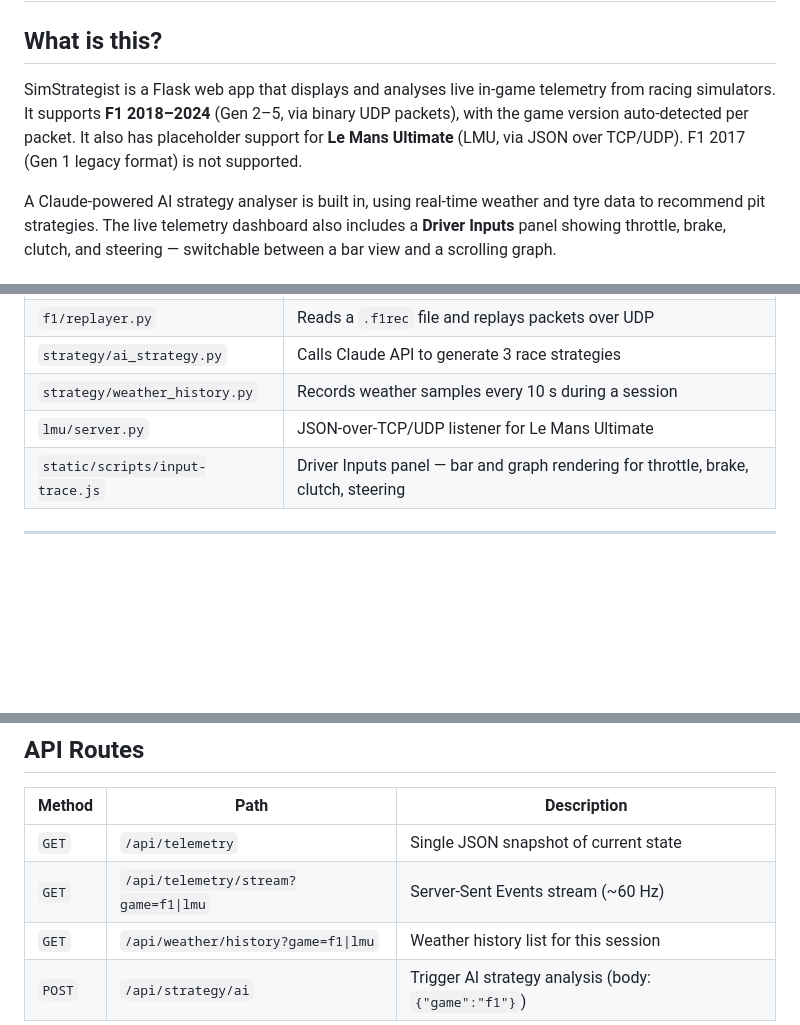
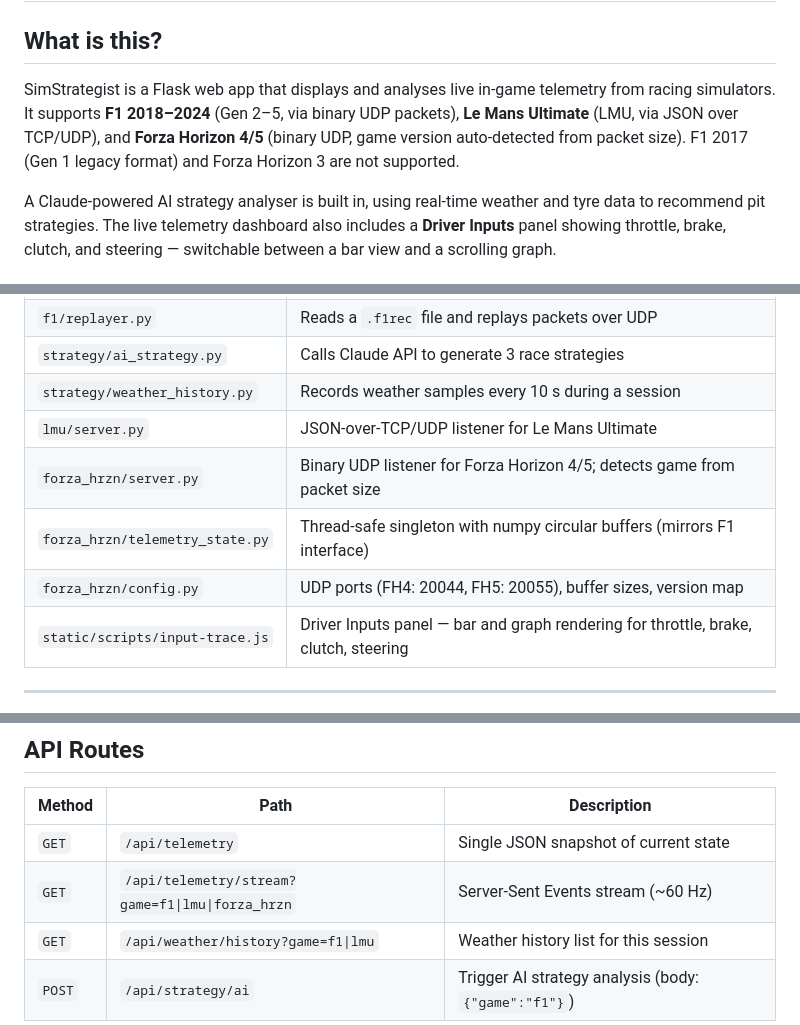
Before and after one commit to Beefiercornet94/SimStrategist, a Markdown page: DEVUSAGE.md, 3 parts joined by grey strips. GitHub-like rendering; blank space fills up the shorter version.

```diff
--- a/DEVUSAGE.md
+++ b/DEVUSAGE.md
@@ -2,7 +2,7 @@
 
 ## What is this?
 
-SimStrategist is a Flask web app that displays and analyses live in-game telemetry from racing simulators. It supports **F1 2018–2024** (Gen 2–5, via binary UDP packets), with the game version auto-detected per packet. It also has placeholder support for **Le Mans Ultimate** (LMU, via JSON over TCP/UDP). F1 2017 (Gen 1 legacy format) is not supported.
+SimStrategist is a Flask web app that displays and analyses live in-game telemetry from racing simulators. It supports **F1 2018–2024** (Gen 2–5, via binary UDP packets), **Le Mans Ultimate** (LMU, via JSON over TCP/UDP), and **Forza Horizon 4/5** (binary UDP, game version auto-detected from packet size). F1 2017 (Gen 1 legacy format) and Forza Horizon 3 are not supported.
 
 A Claude-powered AI strategy analyser is built in, using real-time weather and tyre data to recommend pit strategies. The live telemetry dashboard also includes a **Driver Inputs** panel showing throttle, brake, clutch, and steering — switchable between a bar view and a scrolling graph.
 
@@ -37,6 +43,9 @@ Both listeners run as **daemon threads inside `app.py`** — you only need to st
 | `strategy/ai_strategy.py` | Calls Claude API to generate 3 race strategies |
 | `strategy/weather_history.py` | Records weather samples every 10 s during a session |
 | `lmu/server.py` | JSON-over-TCP/UDP listener for Le Mans Ultimate |
+| `forza_hrzn/server.py` | Binary UDP listener for Forza Horizon 4/5; detects game from packet size |
+| `forza_hrzn/telemetry_state.py` | Thread-safe singleton with numpy circular buffers (mirrors F1 interface) |
+| `forza_hrzn/config.py` | UDP ports (FH4: 20044, FH5: 20055), buffer sizes, version map |
 | `static/scripts/input-trace.js` | Driver Inputs panel — bar and graph rendering for throttle, brake, clutch, steering |
 
 ---
@@ -85,7 +94,7 @@ Open [http://localhost:5051](http://localhost:5051). Register an account, then g
 | Method | Path | Description |
 | ------ | ---- | ----------- |
 | `GET` | `/api/telemetry` | Single JSON snapshot of current state |
-| `GET` | `/api/telemetry/stream?game=f1\|lmu` | Server-Sent Events stream (~60 Hz) |
+| `GET` | `/api/telemetry/stream?game=f1\|lmu\|forza_hrzn` | Server-Sent Events stream (~60 Hz) |
 | `GET` | `/api/weather/history?game=f1\|lmu` | Weather history list for this session |
 | `POST` | `/api/strategy/ai` | Trigger AI strategy analysis (body: `{"game":"f1"}`) |
 
```
Also changed, not shown: other parts of DEVUSAGE.md (+21 -3 lines), README.md (+24 -1 lines).
